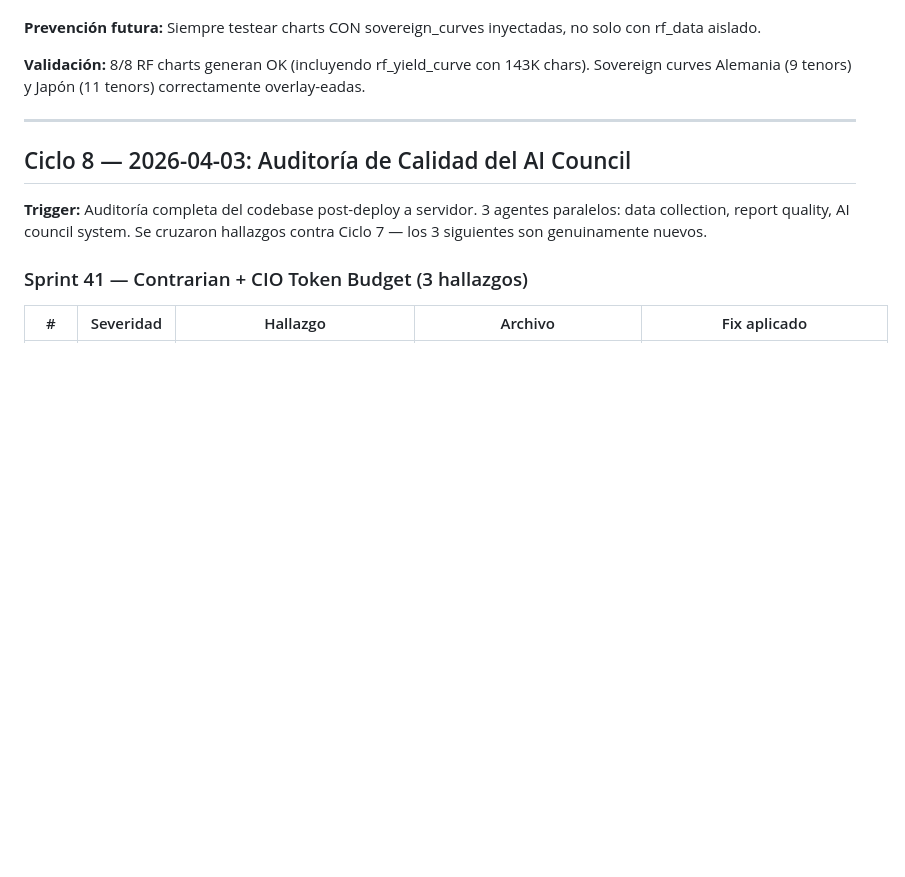
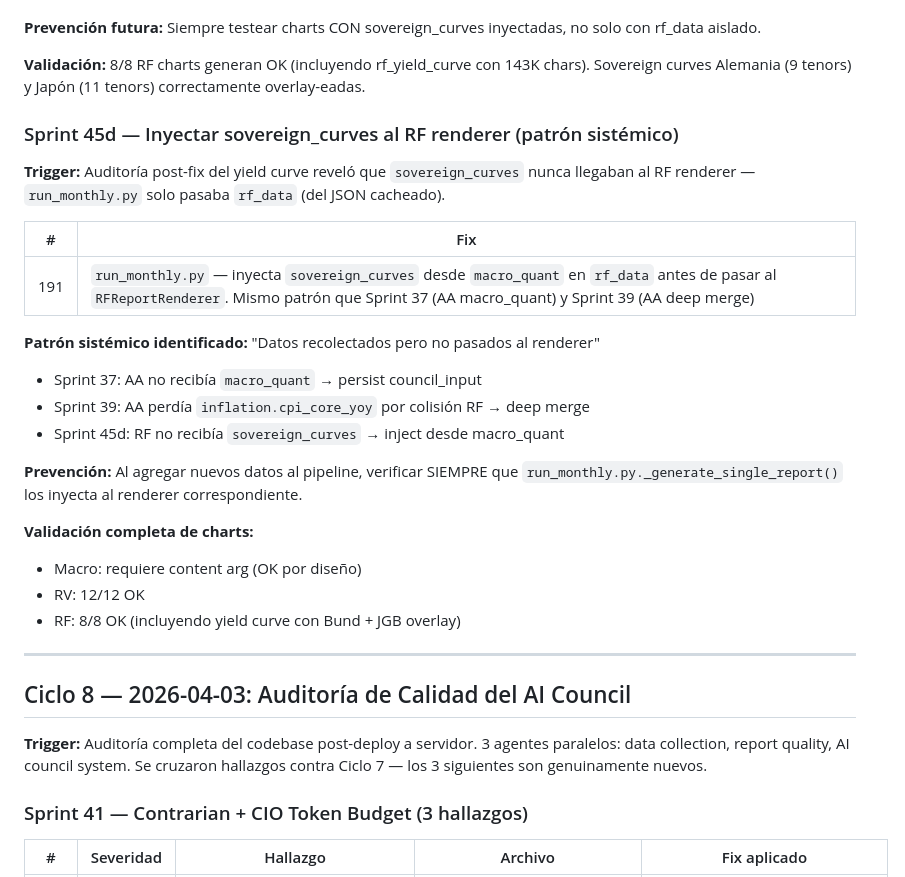
Before and after one commit to martinezosoriopablo/greybark-research, a Markdown page: IMPROVEMENT_LOG.md, the part around the change. Drawn GitHub-style; blank space fills up the shorter version.

```diff
--- a/IMPROVEMENT_LOG.md
+++ b/IMPROVEMENT_LOG.md
@@ -79,6 +79,26 @@ El test aislado del chart siempre pasa porque no incluye sovereign_curves en el
 **Prevención futura:** Siempre testear charts CON sovereign_curves inyectadas, no solo con rf_data aislado.
 
 **Validación:** 8/8 RF charts generan OK (incluyendo rf_yield_curve con 143K chars). Sovereign curves Alemania (9 tenors) y Japón (11 tenors) correctamente overlay-eadas.
+
+### Sprint 45d — Inyectar sovereign_curves al RF renderer (patrón sistémico)
+
+**Trigger:** Auditoría post-fix del yield curve reveló que `sovereign_curves` nunca llegaban al RF renderer — `run_monthly.py` solo pasaba `rf_data` (del JSON cacheado).
+
+| # | Fix |
+|---|-----|
+| 191 | `run_monthly.py` — inyecta `sovereign_curves` desde `macro_quant` en `rf_data` antes de pasar al `RFReportRenderer`. Mismo patrón que Sprint 37 (AA macro_quant) y Sprint 39 (AA deep merge) |
+
+**Patrón sistémico identificado:** "Datos recolectados pero no pasados al renderer"
+- Sprint 37: AA no recibía `macro_quant` → persist council_input
+- Sprint 39: AA perdía `inflation.cpi_core_yoy` por colisión RF → deep merge
+- Sprint 45d: RF no recibía `sovereign_curves` → inject desde macro_quant
+
+**Prevención:** Al agregar nuevos datos al pipeline, verificar SIEMPRE que `run_monthly.py._generate_single_report()` los inyecta al renderer correspondiente.
+
+**Validación completa de charts:**
+- Macro: requiere content arg (OK por diseño)
+- RV: 12/12 OK
+- RF: 8/8 OK (incluyendo yield curve con Bund + JGB overlay)
 
 ---
 
```
Also changed, not shown: SYSTEM_OVERVIEW.md (+11 -0 lines), estructuras/CLAUDE.md (+21 -4 lines).
